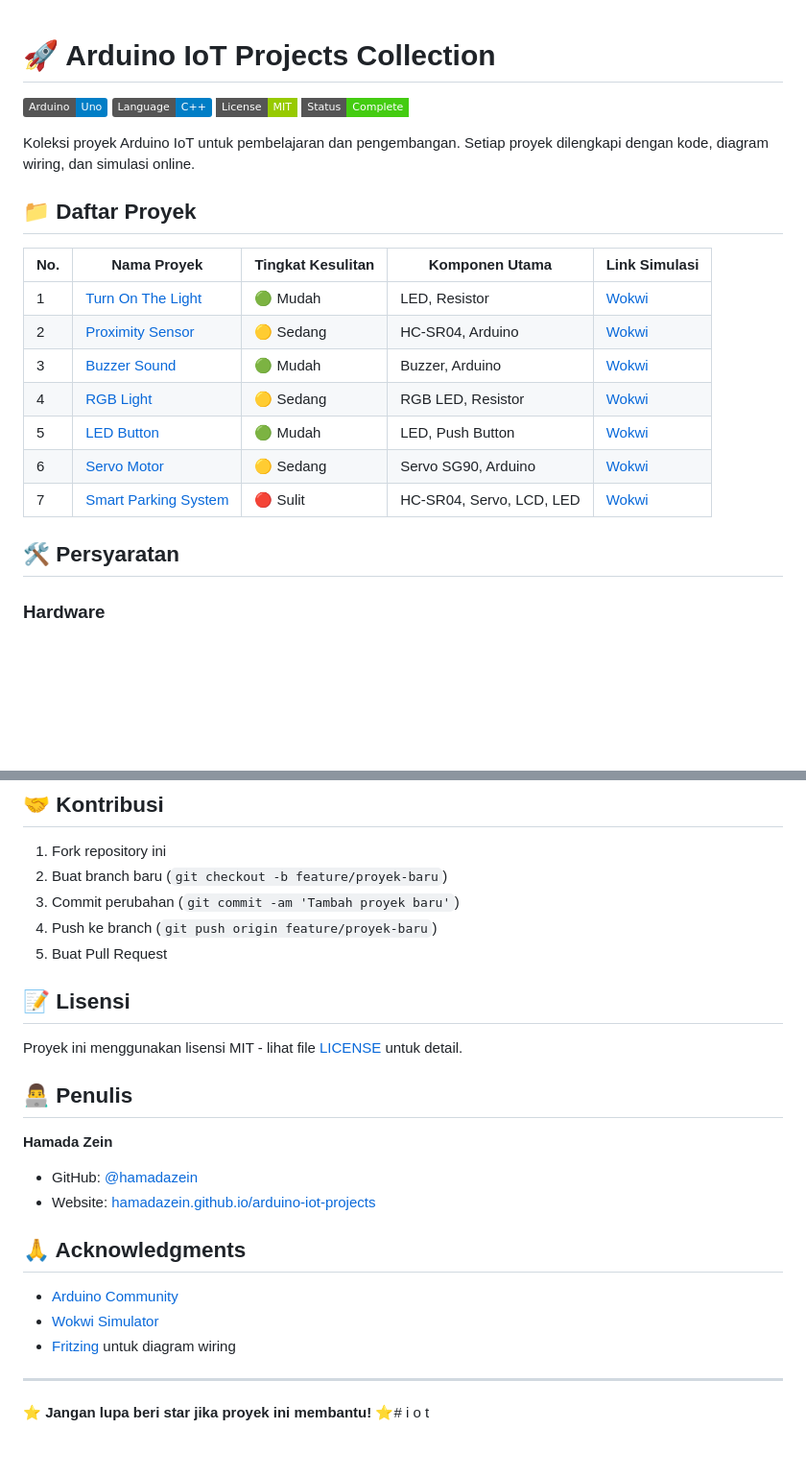
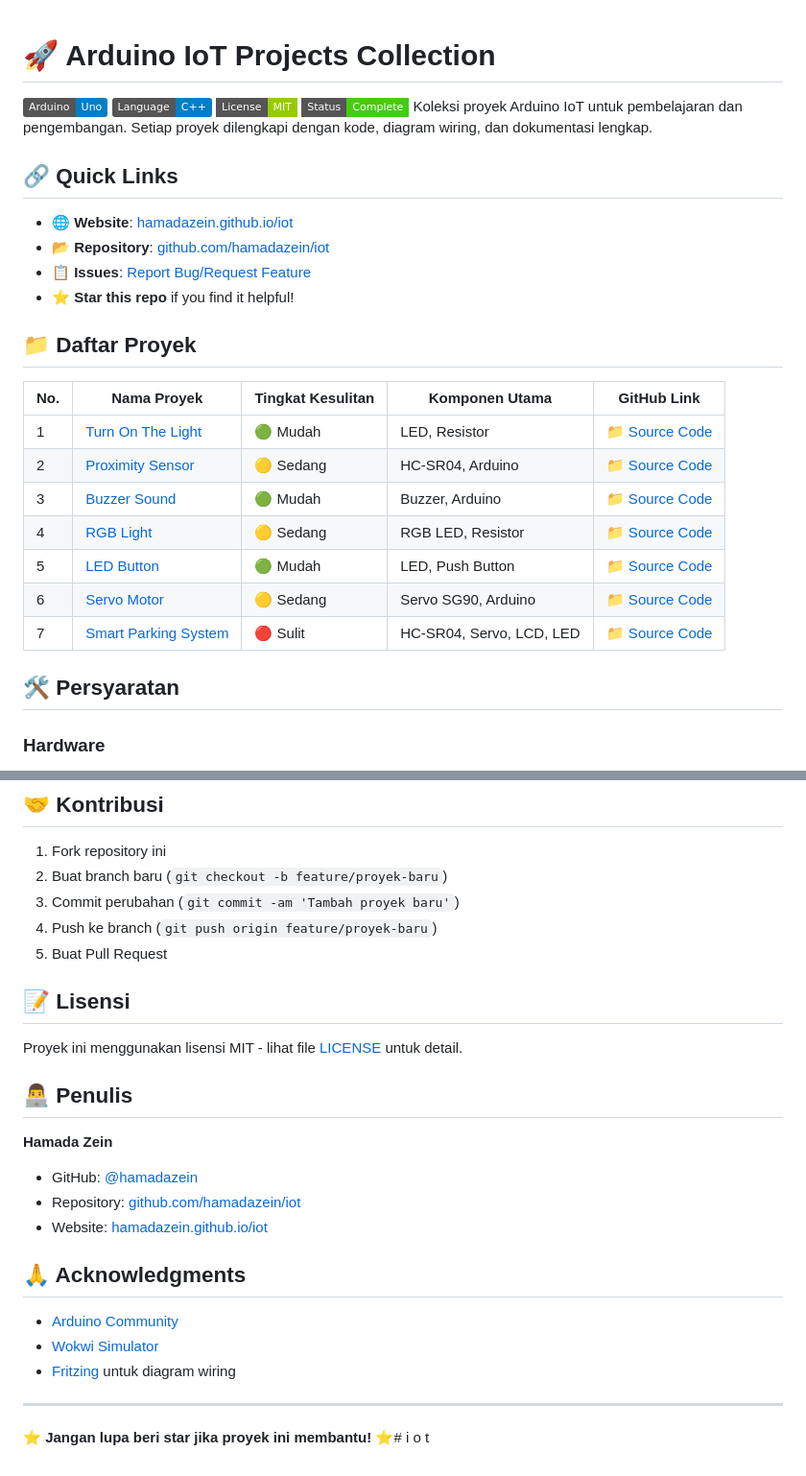
Before and after one commit to hamadazein/iot, a Markdown page: README.md, 2 parts joined by grey strips. Shown: that part at 96% size. Drawn GitHub-style; badges without logos; blank space fills up the shorter version.

```diff
--- a/README.md
+++ b/README.md
@@ -1,26 +1,25 @@
 # 🚀 Arduino IoT Projects Collection
-
 ![Arduino](https://img.shields.io/badge/Arduino-Uno-blue?logo=arduino&logoColor=white)
 ![Language](https://img.shields.io/badge/Language-C++-blue?logo=cplusplus&logoColor=white)
 ![License](https://img.shields.io/badge/License-MIT-green?style=flat-square)
 ![Status](https://img.shields.io/badge/Status-Complete-success?style=flat-square)
-
-Koleksi proyek Arduino IoT untuk pembelajaran dan pengembangan. Setiap proyek dilengkapi dengan kode, diagram wiring, dan simulasi online.
-
+Koleksi proyek Arduino IoT untuk pembelajaran dan pengembangan. Setiap proyek dilengkapi dengan kode, diagram wiring, dan dokumentasi lengkap.
+## 🔗 Quick Links
+- 🌐 **Website**: [hamadazein.github.io/iot](https://hamadazein.github.io/iot)
+- 📂 **Repository**: [github.com/hamadazein/iot](https://github.com/hamadazein/iot)
+- 📋 **Issues**: [Report Bug/Request Feature](https://github.com/hamadazein/iot/issues)
+- ⭐ **Star this repo** if you find it helpful!
 ## 📁 Daftar Proyek
-
-| No. | Nama Proyek | Tingkat Kesulitan | Komponen Utama | Link Simulasi |
-|-----|-------------|-------------------|-----------------|---------------|
-| 1 | [Turn On The Light](./01-turn-on-light/) | 🟢 Mudah | LED, Resistor | [Wokwi](https://wokwi.com/) |
-| 2 | [Proximity Sensor](./02-proximity-sensor/) | 🟡 Sedang | HC-SR04, Arduino | [Wokwi](https://wokwi.com/projects/418680848311396353) |
-| 3 | [Buzzer Sound](./03-buzzer-sound/) | 🟢 Mudah | Buzzer, Arduino | [Wokwi](https://wokwi.com/) |
-| 4 | [RGB Light](./04-rgb-light/) | 🟡 Sedang | RGB LED, Resistor | [Wokwi](https://wokwi.com/) |
-| 5 | [LED Button](./05-led-button/) | 🟢 Mudah | LED, Push Button | [Wokwi](https://wokwi.com/) |
-| 6 | [Servo Motor](./06-servo/) | 🟡 Sedang | Servo SG90, Arduino | [Wokwi](https://wokwi.com/) |
-| 7 | [Smart Parking System](./07-smart-parking/) | 🔴 Sulit | HC-SR04, Servo, LCD, LED | [Wokwi](https://wokwi.com/) |
-
+| No. | Nama Proyek | Tingkat Kesulitan | Komponen Utama | GitHub Link |
+|-----|-------------|-------------------|-----------------|-------------|
+| 1 | [Turn On The Light](https://github.com/hamadazein/iot/tree/main/01-turn-on-light) | 🟢 Mudah | LED, Resistor | [📁 Source Code](https://github.com/hamadazein/iot/tree/main/01-turn-on-light) |
+| 2 | [Proximity Sensor](https://github.com/hamadazein/iot/tree/main/02-proximity-sensor) | 🟡 Sedang | HC-SR04, Arduino | [📁 Source Code](https://github.com/hamadazein/iot/tree/main/02-proximity-sensor) |
+| 3 | [Buzzer Sound](https://github.com/hamadazein/iot/tree/main/03-buzzer-sound) | 🟢 Mudah | Buzzer, Arduino | [📁 Source Code](https://github.com/hamadazein/iot/tree/main/03-buzzer-sound) |
+| 4 | [RGB Light](https://github.com/hamadazein/iot/tree/main/04-rgb-light) | 🟡 Sedang | RGB LED, Resistor | [📁 Source Code](https://github.com/hamadazein/iot/tree/main/04-rgb-light) |
+| 5 | [LED Button](https://github.com/hamadazein/iot/tree/main/05-led-button) | 🟢 Mudah | LED, Push Button | [📁 Source Code](https://github.com/hamadazein/iot/tree/main/05-led-button) |
+| 6 | [Servo Motor](https://github.com/hamadazein/iot/tree/main/06-servo) | 🟡 Sedang | Servo SG90, Arduino | [📁 Source Code](https://github.com/hamadazein/iot/tree/main/06-servo) |
+| 7 | [Smart Parking System](https://github.com/hamadazein/iot/tree/main/07-smart-parking) | 🔴 Sulit | HC-SR04, Servo, LCD, LED | [📁 Source Code](https://github.com/hamadazein/iot/tree/main/07-smart-parking) |
 ## 🛠️ Persyaratan
-
 ### Hardware
 - Arduino Uno R3
 - Breadboard
@@ -94,21 +102,15 @@ arduino-iot-projects/
 3. Commit perubahan (`git commit -am 'Tambah proyek baru'`)
 4. Push ke branch (`git push origin feature/proyek-baru`)
 5. Buat Pull Request
-
 ## 📝 Lisensi
-
 Proyek ini menggunakan lisensi MIT - lihat file [LICENSE](LICENSE) untuk detail.
-
 ## 👨‍💻 Penulis
-
 **Hamada Zein**
 - GitHub: [@hamadazein](https://github.com/hamadazein)
-- Website: [hamadazein.github.io/arduino-iot-projects](https://hamadazein.github.io/arduino-iot-projects)
-
+- Repository: [github.com/hamadazein/iot](https://github.com/hamadazein/iot)
+- Website: [hamadazein.github.io/iot](https://hamadazein.github.io/iot)
 ## 🙏 Acknowledgments
-
 - [Arduino Community](https://www.arduino.cc/en/Main/Community)
 - [Wokwi Simulator](https://wokwi.com/)
 - [Fritzing](https://fritzing.org/) untuk diagram wiring
-
 ---
```
Also changed, not shown: other parts of README.md (+26 -19 lines).
